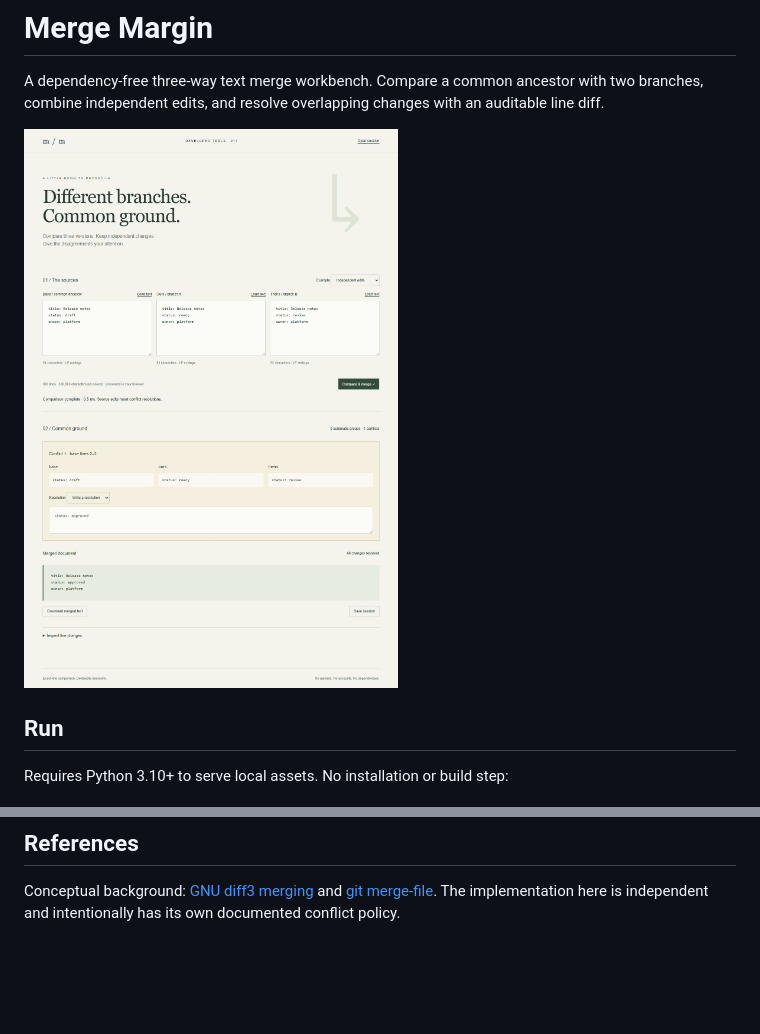
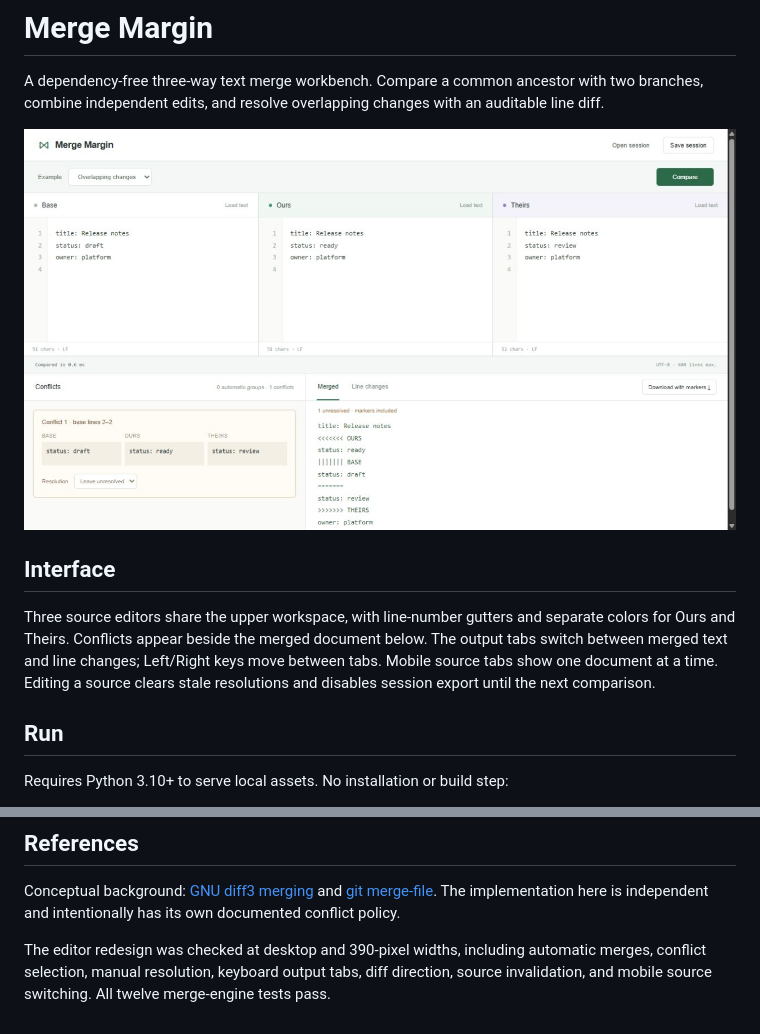
Before and after one commit to Michaelhoang8/merge-margin, a Markdown page: README.md, 2 parts joined by grey strips. GitHub-like rendering; pictures changed too: docs/workbench.png; blank space fills up the shorter version.

Commit message:
Rebuild Merge Margin as a three-pane comparison and conflict resolution editor

```diff
--- a/README.md
+++ b/README.md
@@ -3,6 +3,10 @@
 A dependency-free three-way text merge workbench. Compare a common ancestor with two branches, combine independent edits, and resolve overlapping changes with an auditable line diff.
 
 ![Merge workbench](docs/workbench.png)
+
+## Interface
+
+Three source editors share the upper workspace, with line-number gutters and separate colors for Ours and Theirs. Conflicts appear beside the merged document below. The output tabs switch between merged text and line changes; Left/Right keys move between tabs. Mobile source tabs show one document at a time. Editing a source clears stale resolutions and disables session export until the next comparison.
 
 ## Run
 
@@ -50,3 +54,5 @@ Browser validation covers independent merges, overlapping changes, branch select
 ## References
 
 Conceptual background: [GNU diff3 merging](https://www.gnu.org/software/diffutils/manual/html_node/diff3-Merging.html) and [git merge-file](https://git-scm.com/docs/git-merge-file.html). The implementation here is independent and intentionally has its own documented conflict policy.
+
+The editor redesign was checked at desktop and 390-pixel widths, including automatic merges, conflict selection, manual resolution, keyboard output tabs, diff direction, source invalidation, and mobile source switching. All twelve merge-engine tests pass.
```
Also changed, not shown: 3 other files.
